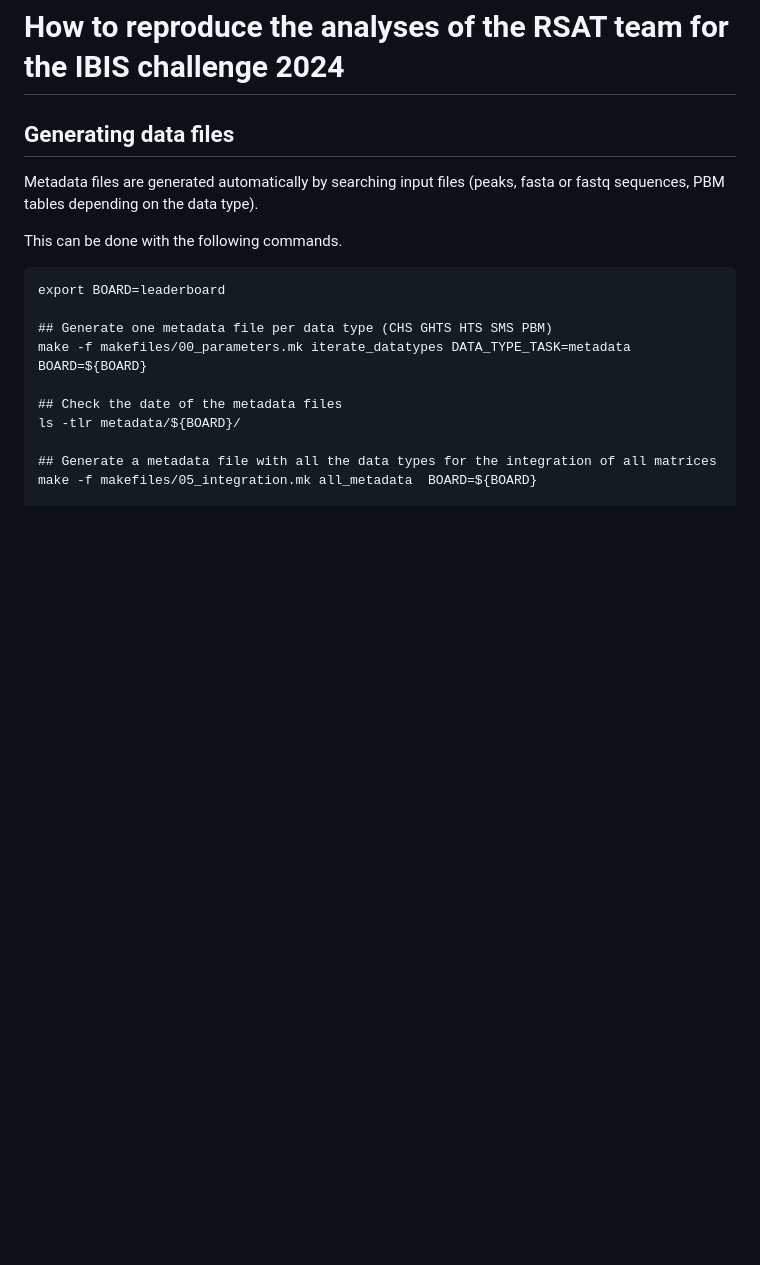
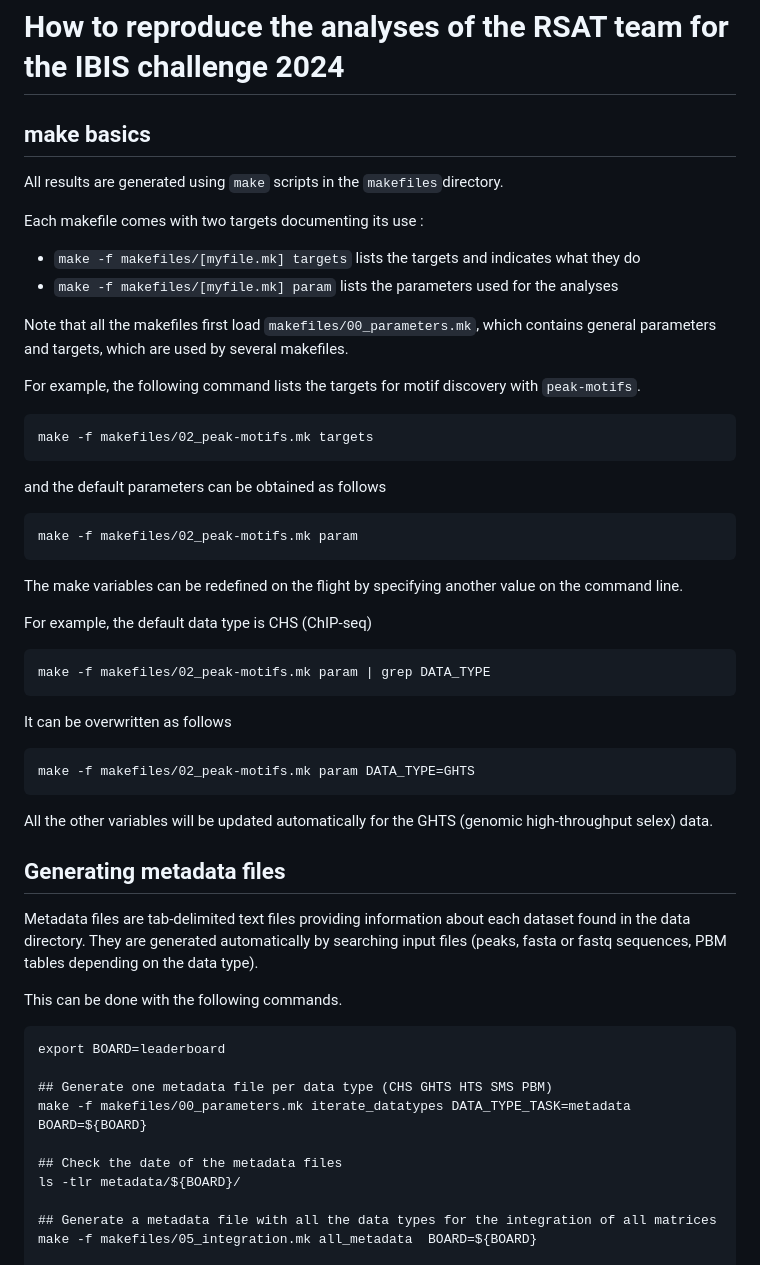
Before and after one commit to jvanheld/IBIS_2024, a Markdown page: HOWTO.md, the part around the change. Rendered like a GitHub page; blank space fills up the shorter version.

Commit message:
added a section about make basics

````diff
--- a/HOWTO.md
+++ b/HOWTO.md
@@ -1,8 +1,50 @@
 # How to reproduce the analyses of the RSAT team for the IBIS challenge 2024
 
-## Generating data files
+## make basics
 
-Metadata files are generated automatically by searching input files
+All results are generated using `make` scripts in the
+`makefiles`directory.
+
+Each makefile comes with two targets documenting its use :
+
+- `make -f makefiles/[myfile.mk] targets` lists the targets and indicates what they do
+- `make -f makefiles/[myfile.mk] param` lists the parameters used for the analyses
+
+Note that all the makefiles first load `makefiles/00_parameters.mk`, which contains general parameters and targets, which are used by several makefiles.
+
+For example, the following command lists the targets for motif discovery with `peak-motifs`.
+
+```
+make -f makefiles/02_peak-motifs.mk targets
+```
+
+and the default parameters can be obtained as follows
+
+```
+make -f makefiles/02_peak-motifs.mk param
+```
+
+The make variables can be redefined on the flight by specifying another value on the command line.
+
+For example, the default data type is CHS (ChIP-seq)
+
+```
+make -f makefiles/02_peak-motifs.mk param | grep DATA_TYPE
+```
+
+It can be overwritten as follows
+
+```
+make -f makefiles/02_peak-motifs.mk param DATA_TYPE=GHTS
+```
+
+All the other variables will be updated automatically for the GHTS (genomic high-throughput selex) data.
+
+
+
+## Generating metadata files
+
+Metadata files are tab-delimited text files providing information about each dataset found in the data directory. They are generated automatically by searching input files
 (peaks, fasta or fastq sequences, PBM tables depending on the data
 type).
 
````
